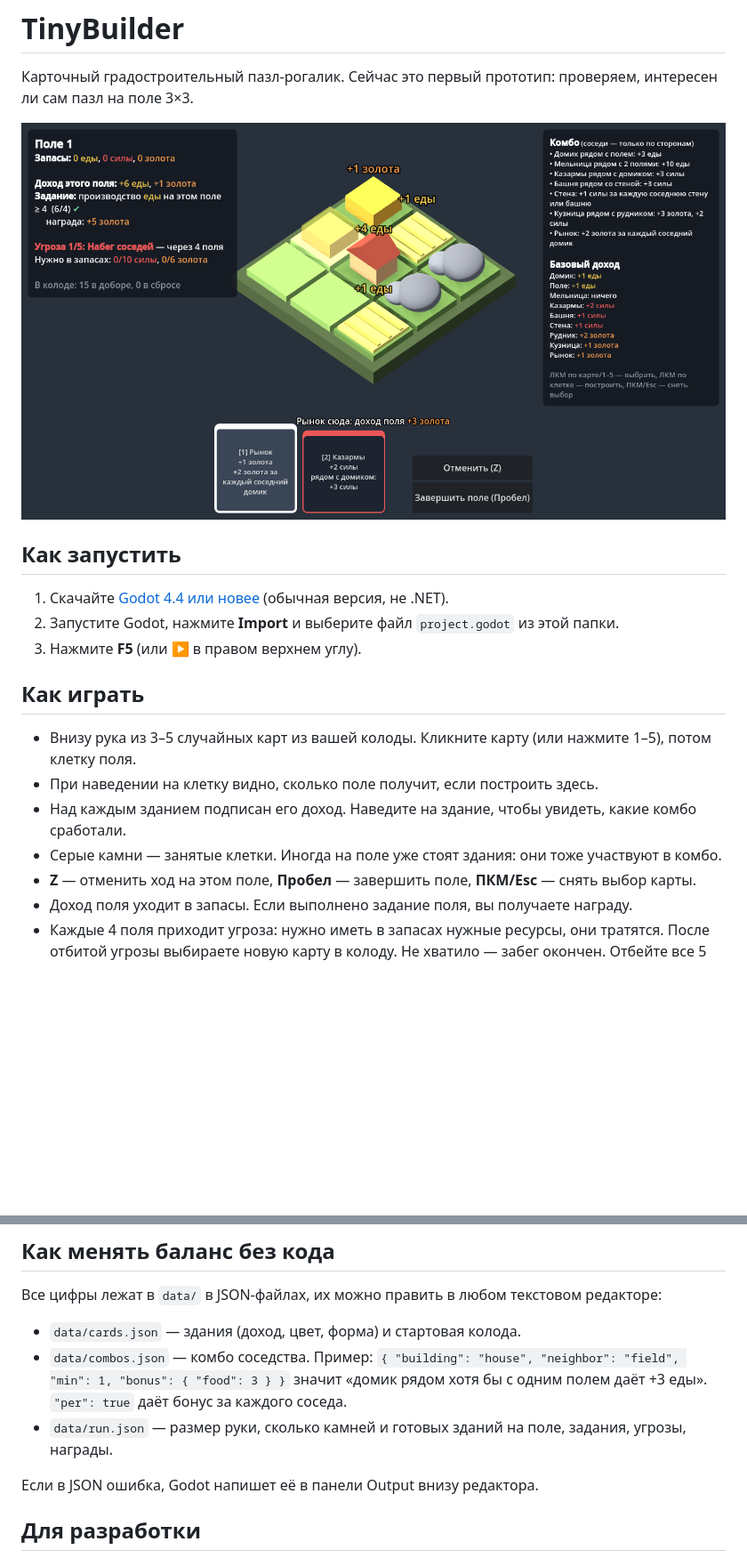
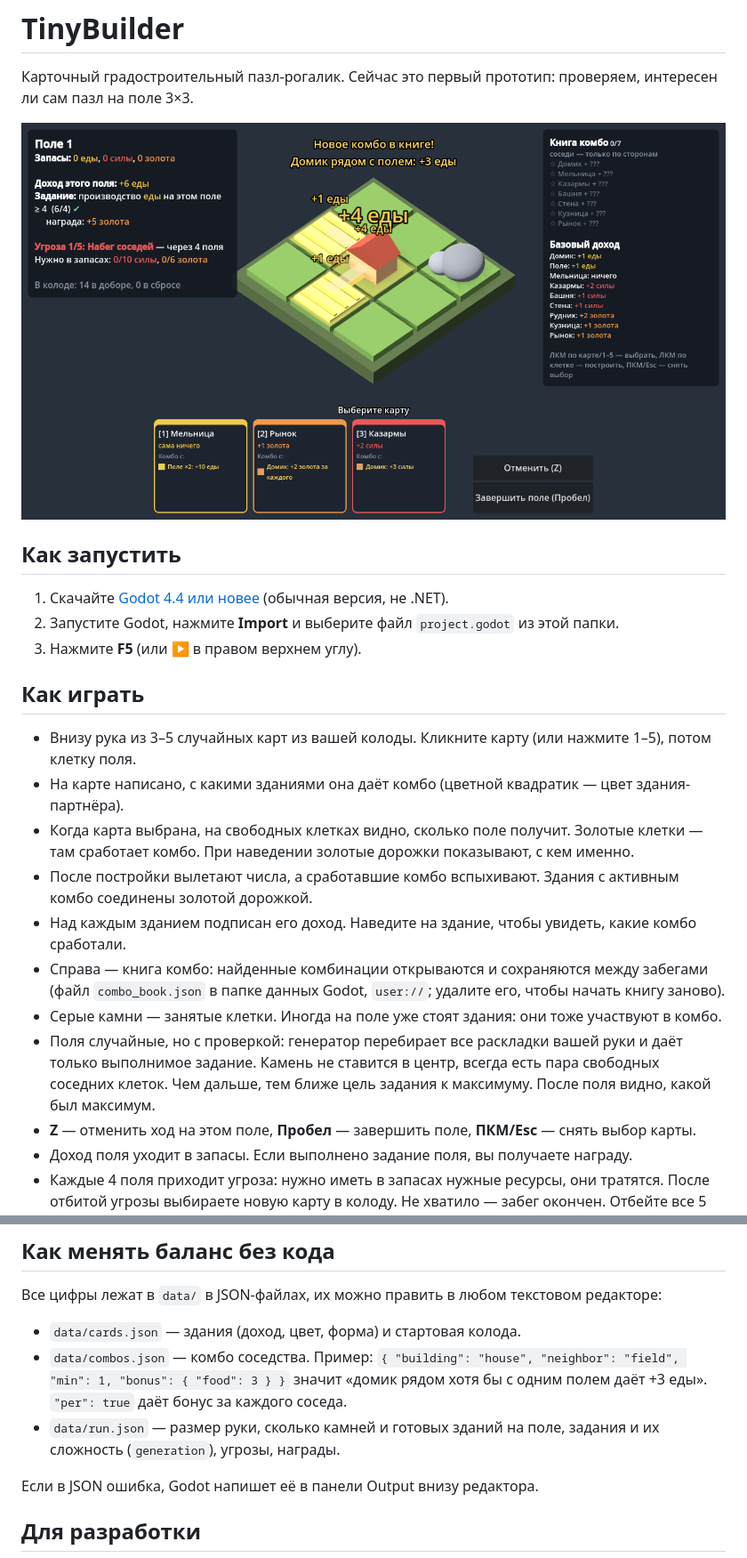
Before and after one commit to Klenart064/TinyBuilder, a Markdown page: README.md, 2 parts joined by grey strips. Shown at 89% size. GitHub-like rendering; pictures changed too: docs/screenshot.png; blank space fills up the shorter version.

Commit message:
Сочные комбо, подсказки и управляемый рандом полей
- Вылетающие числа, вспышки и золотые дорожки между зданиями с комбо
- Карты показывают партнёров по комбо, превью дохода на всех свободных клетках
- Книга комбо: найденные комбинации сохраняются между забегами
- Генератор поля перебирает раскладки руки: задание всегда выполнимо,
  сложность растёт с номером поля, камень не в центре, есть место под комбо
- После поля показывается максимум для этой руки

Co-Authored-By: Claude Opus 5.5 <noreply@anthropic.com>
Claude-Session: https://claude.ai/code/session_01GWFi4eaZ7XRnLVUahxvcUG

```diff
--- a/README.md
+++ b/README.md
@@ -13,9 +13,13 @@
 ## Как играть
 
 - Внизу рука из 3–5 случайных карт из вашей колоды. Кликните карту (или нажмите 1–5), потом клетку поля.
-- При наведении на клетку видно, сколько поле получит, если построить здесь.
+- На карте написано, с какими зданиями она даёт комбо (цветной квадратик — цвет здания-партнёра).
+- Когда карта выбрана, на свободных клетках видно, сколько поле получит. Золотые клетки — там сработает комбо. При наведении золотые дорожки показывают, с кем именно.
+- После постройки вылетают числа, а сработавшие комбо вспыхивают. Здания с активным комбо соединены золотой дорожкой.
 - Над каждым зданием подписан его доход. Наведите на здание, чтобы увидеть, какие комбо сработали.
+- Справа — книга комбо: найденные комбинации открываются и сохраняются между забегами (файл `combo_book.json` в папке данных Godot, `user://`; удалите его, чтобы начать книгу заново).
 - Серые камни — занятые клетки. Иногда на поле уже стоят здания: они тоже участвуют в комбо.
+- Поля случайные, но с проверкой: генератор перебирает все раскладки вашей руки и даёт только выполнимое задание. Камень не ставится в центр, всегда есть пара свободных соседних клеток. Чем дальше, тем ближе цель задания к максимуму. После поля видно, какой был максимум.
 - **Z** — отменить ход на этом поле, **Пробел** — завершить поле, **ПКМ/Esc** — снять выбор карты.
 - Доход поля уходит в запасы. Если выполнено задание поля, вы получаете награду.
 - Каждые 4 поля приходит угроза: нужно иметь в запасах нужные ресурсы, они тратятся. После отбитой угрозы выбираете новую карту в колоду. Не хватило — забег окончен. Отбейте все 5 угроз, чтобы победить.
@@ -26,7 +30,7 @@
 
 - `data/cards.json` — здания (доход, цвет, форма) и стартовая колода.
 - `data/combos.json` — комбо соседства. Пример: `{ "building": "house", "neighbor": "field", "min": 1, "bonus": { "food": 3 } }` значит «домик рядом хотя бы с одним полем даёт +3 еды». `"per": true` даёт бонус за каждого соседа.
-- `data/run.json` — размер руки, сколько камней и готовых зданий на поле, задания, угрозы, награды.
+- `data/run.json` — размер руки, сколько камней и готовых зданий на поле, задания и их сложность (`generation`), угрозы, награды.
 
 Если в JSON ошибка, Godot напишет её в панели Output внизу редактора.
 
```
Also changed, not shown: 13 other files.
